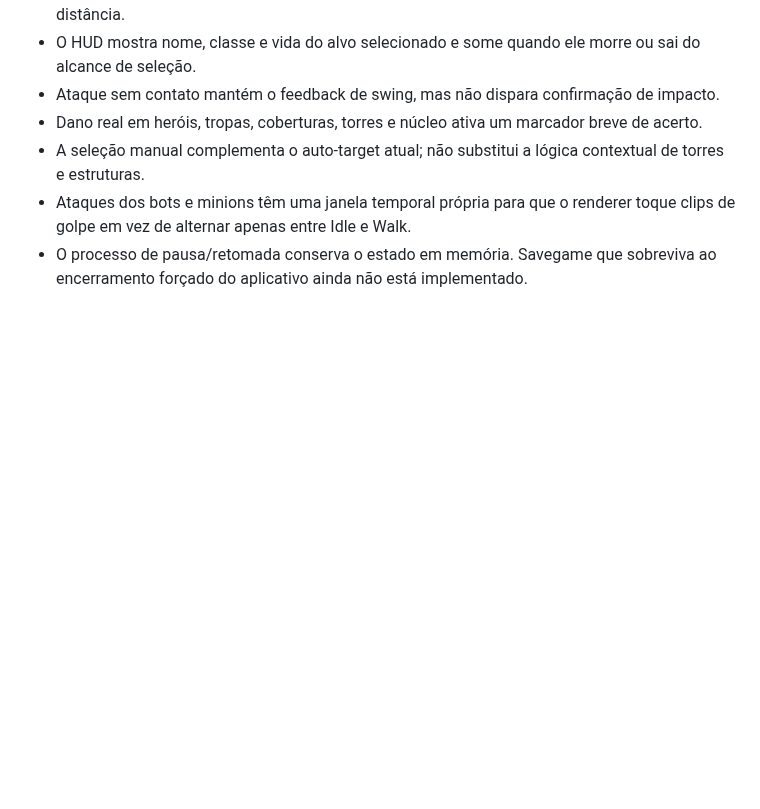
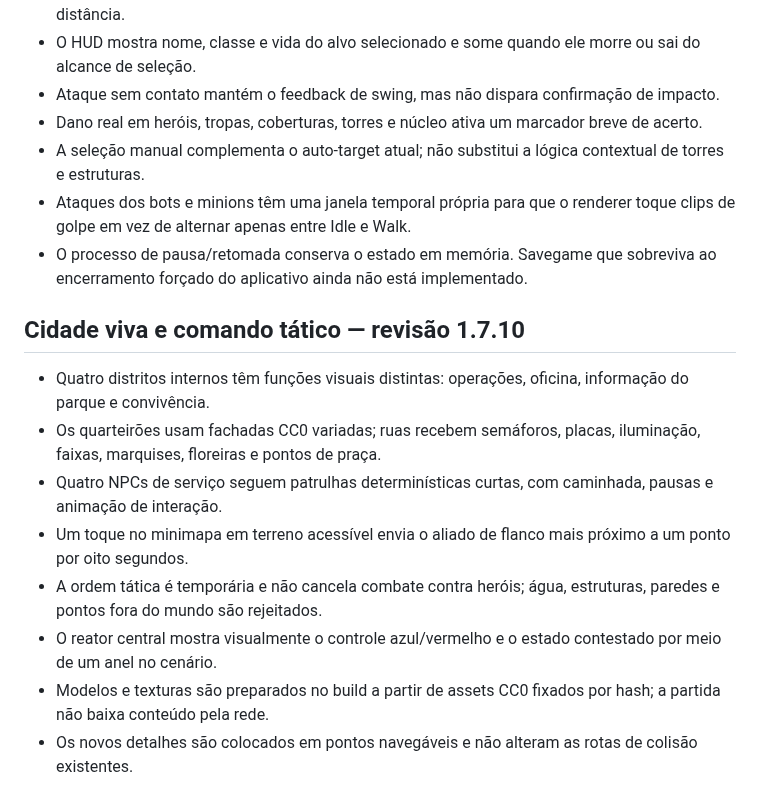
Before and after one commit to Coca69643/Neon-Breach, a Markdown page: flutter/GAMEPLAY_MOBA.md, the part around the change. Drawn GitHub-style; blank space fills up the shorter version.

Commit message:
Document authored city districts, NPC routines and tactical minimap commands

```diff
--- a/flutter/GAMEPLAY_MOBA.md
+++ b/flutter/GAMEPLAY_MOBA.md
@@ -109,3 +109,14 @@ Não anunciar gameplay completo enquanto combate, equipamentos, progressão de i
 - A seleção manual complementa o auto-target atual; não substitui a lógica contextual de torres e estruturas.
 - Ataques dos bots e minions têm uma janela temporal própria para que o renderer toque clips de golpe em vez de alternar apenas entre Idle e Walk.
 - O processo de pausa/retomada conserva o estado em memória. Savegame que sobreviva ao encerramento forçado do aplicativo ainda não está implementado.
+
+## Cidade viva e comando tático — revisão 1.7.10
+
+- Quatro distritos internos têm funções visuais distintas: operações, oficina, informação do parque e convivência.
+- Os quarteirões usam fachadas CC0 variadas; ruas recebem semáforos, placas, iluminação, faixas, marquises, floreiras e pontos de praça.
+- Quatro NPCs de serviço seguem patrulhas determinísticas curtas, com caminhada, pausas e animação de interação.
+- Um toque no minimapa em terreno acessível envia o aliado de flanco mais próximo a um ponto por oito segundos.
+- A ordem tática é temporária e não cancela combate contra heróis; água, estruturas, paredes e pontos fora do mundo são rejeitados.
+- O reator central mostra visualmente o controle azul/vermelho e o estado contestado por meio de um anel no cenário.
+- Modelos e texturas são preparados no build a partir de assets CC0 fixados por hash; a partida não baixa conteúdo pela rede.
+- Os novos detalhes são colocados em pontos navegáveis e não alteram as rotas de colisão existentes.
```
